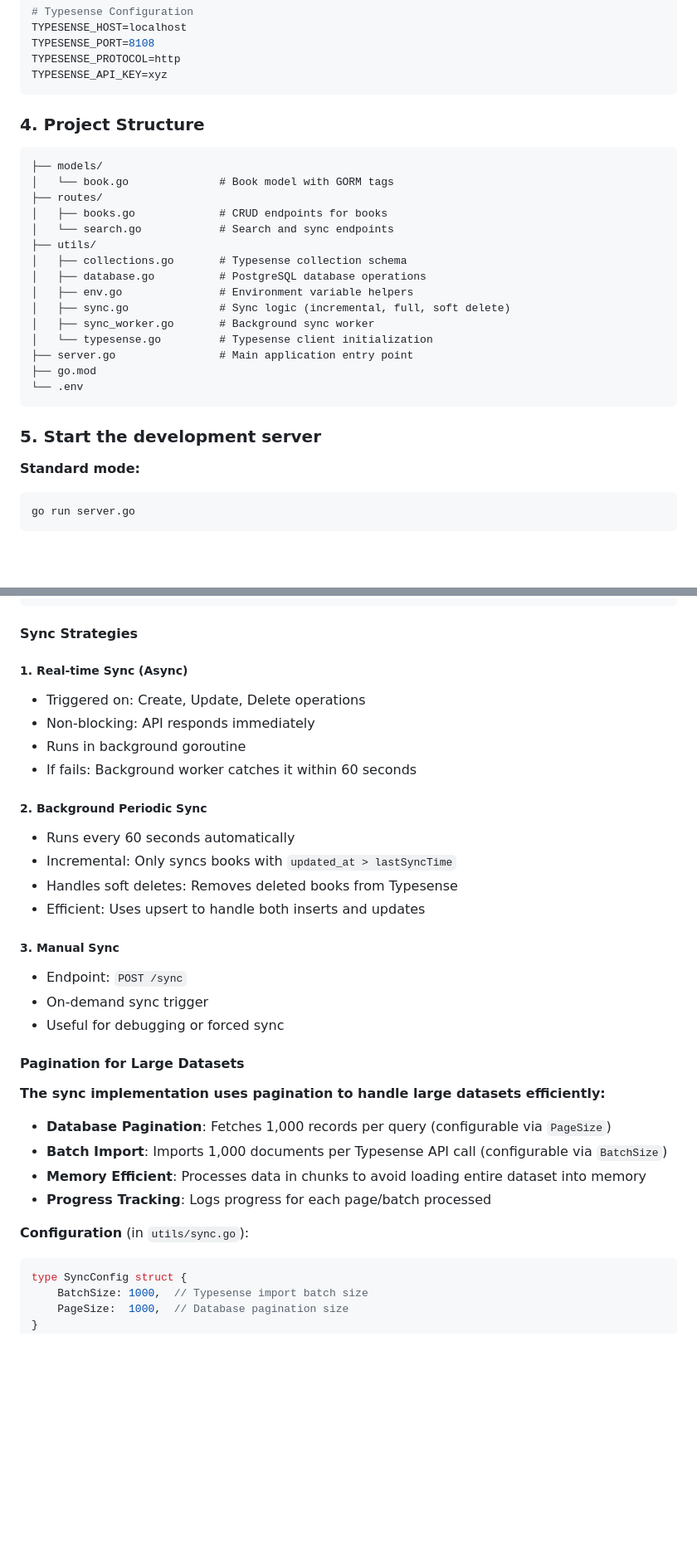
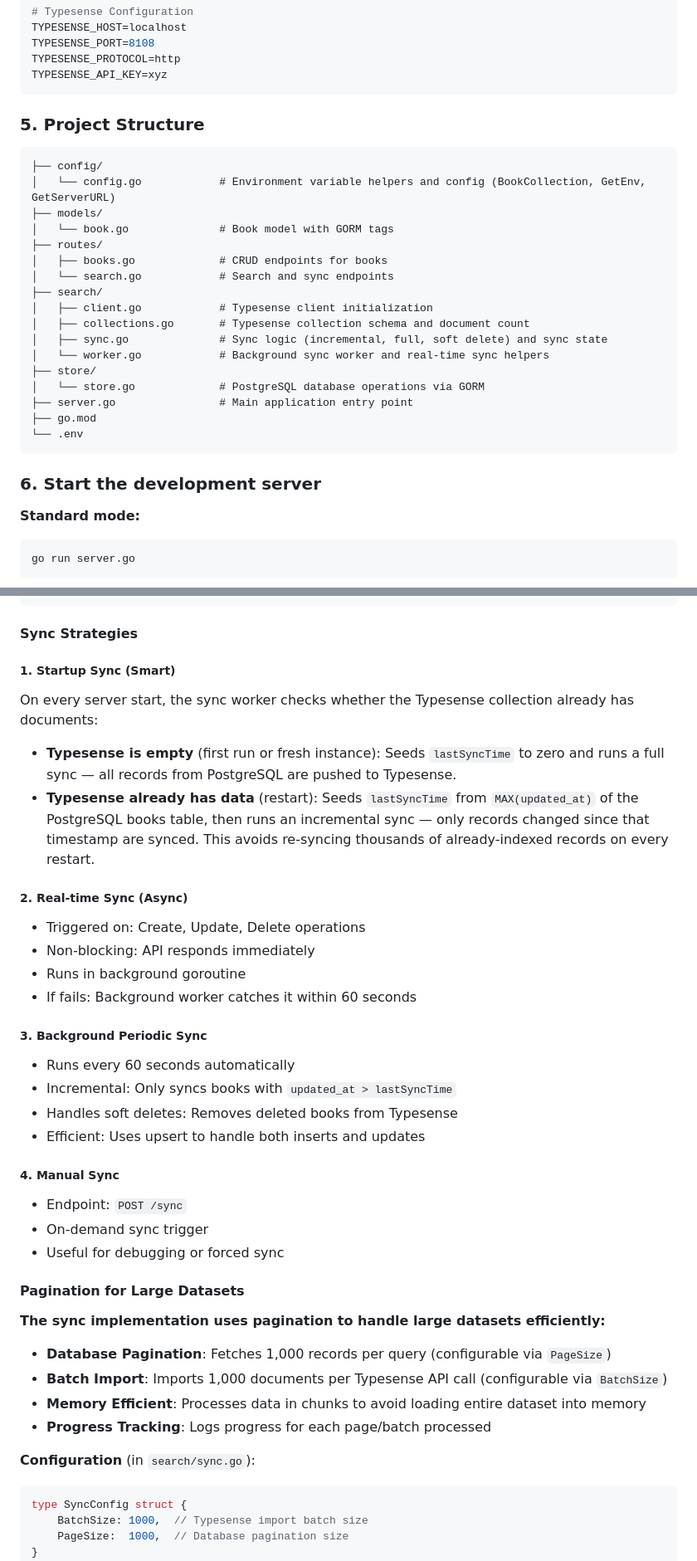
Before and after one commit to Nikhiladiga/code-samples, a Markdown page: typesense-gin-full-text-search/README.md, 2 parts joined by grey strips. Shown at 83% size. Drawn GitHub-style; blank space fills up the shorter version.

Commit message:
Seventh revision: Update README with startup sync strategy documentation and clarify version placeholder

````diff
--- a/typesense-gin-full-text-search/README.md
+++ b/typesense-gin-full-text-search/README.md
@@ -77,27 +77,29 @@ TYPESENSE_PROTOCOL=http
 TYPESENSE_API_KEY=xyz
 ```
 
-### 4. Project Structure
+### 5. Project Structure
 
 ```text
+├── config/
+│   └── config.go            # Environment variable helpers and config (BookCollection, GetEnv, GetServerURL)
 ├── models/
 │   └── book.go              # Book model with GORM tags
 ├── routes/
 │   ├── books.go             # CRUD endpoints for books
 │   └── search.go            # Search and sync endpoints
-├── utils/
-│   ├── collections.go       # Typesense collection schema
-│   ├── database.go          # PostgreSQL database operations
-│   ├── env.go               # Environment variable helpers
-│   ├── sync.go              # Sync logic (incremental, full, soft delete)
-│   ├── sync_worker.go       # Background sync worker
-│   └── typesense.go         # Typesense client initialization
+├── search/
+│   ├── client.go            # Typesense client initialization
+│   ├── collections.go       # Typesense collection schema and document count
+│   ├── sync.go              # Sync logic (incremental, full, soft delete) and sync state
+│   └── worker.go            # Background sync worker and real-time sync helpers
+├── store/
+│   └── store.go             # PostgreSQL database operations via GORM
 ├── server.go                # Main application entry point
 ├── go.mod
 └── .env
 ```
 
-### 5. Start the development server
+### 6. Start the development server
 
 **Standard mode:**
 
@@ -252,21 +254,28 @@ Background Worker (Every 60s)
 
 #### Sync Strategies
 
-##### 1. Real-time Sync (Async)
+##### 1. Startup Sync (Smart)
+
+On every server start, the sync worker checks whether the Typesense collection already has documents:
+
+- **Typesense is empty** (first run or fresh instance): Seeds `lastSyncTime` to zero and runs a full sync — all records from PostgreSQL are pushed to Typesense.
+- **Typesense already has data** (restart): Seeds `lastSyncTime` from `MAX(updated_at)` of the PostgreSQL books table, then runs an incremental sync — only records changed since that timestamp are synced. This avoids re-syncing thousands of already-indexed records on every restart.
+
+##### 2. Real-time Sync (Async)
 
 - Triggered on: Create, Update, Delete operations
 - Non-blocking: API responds immediately
 - Runs in background goroutine
 - If fails: Background worker catches it within 60 seconds
 
-##### 2. Background Periodic Sync
+##### 3. Background Periodic Sync
 
 - Runs every 60 seconds automatically
 - Incremental: Only syncs books with `updated_at > lastSyncTime`
 - Handles soft deletes: Removes deleted books from Typesense
 - Efficient: Uses upsert to handle both inserts and updates
 
-##### 3. Manual Sync
+##### 4. Manual Sync
 
 - Endpoint: `POST /sync`
 - On-demand sync trigger
@@ -281,7 +290,7 @@ Background Worker (Every 60s)
 - **Memory Efficient**: Processes data in chunks to avoid loading entire dataset into memory
 - **Progress Tracking**: Logs progress for each page/batch processed
 
-**Configuration** (in `utils/sync.go`):
+**Configuration** (in `search/sync.go`):
 
 ```go
 type SyncConfig struct {
````
Also changed, not shown: other parts of typesense-gin-full-text-search/README.md (+2 -2 lines).
